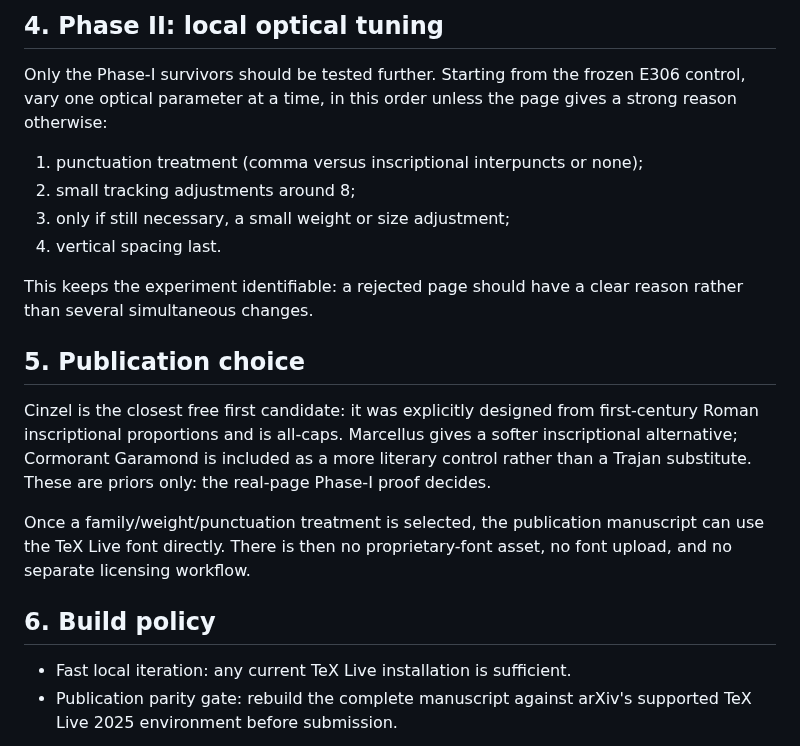
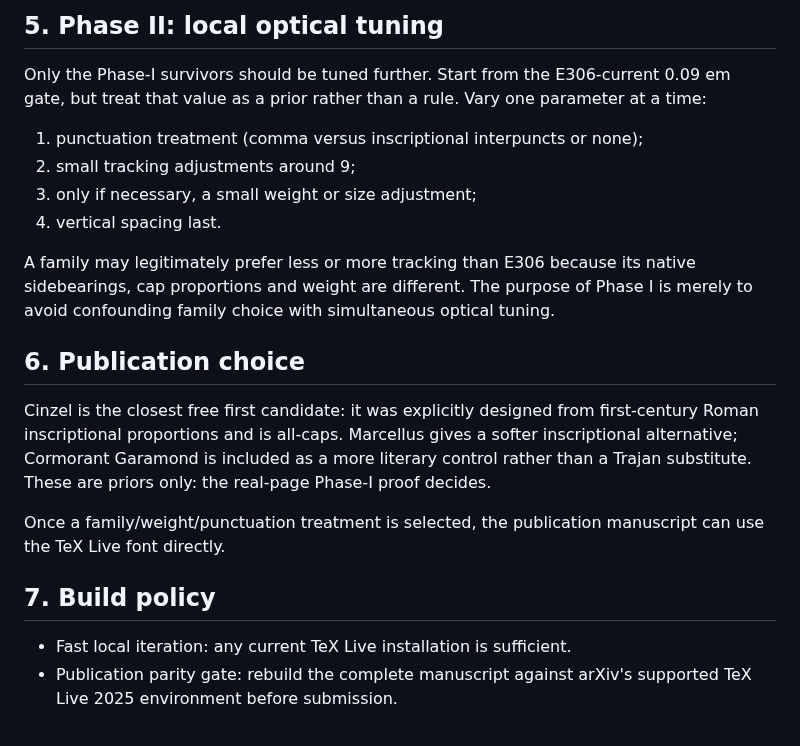
Before and after one commit to Yuren-Tang/erdos-289, a Markdown page: paper/epigraph/README.md, the part around one of its changes. Rendered like a GitHub page.

```diff
--- a/paper/epigraph/README.md
+++ b/paper/epigraph/README.md
@@ -115,19 +128,21 @@ a family/weight shortlist survives this gate.
 
-## 4. Phase II: local optical tuning
+## 5. Phase II: local optical tuning
 
-Only the Phase-I survivors should be tested further. Starting from the frozen
-E306 control, vary one optical parameter at a time, in this order unless the
-page gives a strong reason otherwise:
+Only the Phase-I survivors should be tuned further. Start from the E306-current
+0.09 em gate, but treat that value as a prior rather than a rule. Vary one
+parameter at a time:
 
 1. punctuation treatment (comma versus inscriptional interpuncts or none);
-2. small tracking adjustments around 8;
-3. only if still necessary, a small weight or size adjustment;
+2. small tracking adjustments around 9;
+3. only if necessary, a small weight or size adjustment;
 4. vertical spacing last.
 
-This keeps the experiment identifiable: a rejected page should have a clear
-reason rather than several simultaneous changes.
+A family may legitimately prefer less or more tracking than E306 because its
+native sidebearings, cap proportions and weight are different. The purpose of
+Phase I is merely to avoid confounding family choice with simultaneous optical
+tuning.
 
-## 5. Publication choice
+## 6. Publication choice
 
 Cinzel is the closest free first candidate: it was explicitly designed from
 first-century Roman inscriptional proportions and is all-caps. Marcellus gives
@@ -136,10 +151,9 @@ literary control rather than a Trajan substitute. These are priors only: the
 real-page Phase-I proof decides.
 
 Once a family/weight/punctuation treatment is selected, the publication
-manuscript can use the TeX Live font directly. There is then no proprietary-font
-asset, no font upload, and no separate licensing workflow.
+manuscript can use the TeX Live font directly.
 
-## 6. Build policy
+## 7. Build policy
 
 - Fast local iteration: any current TeX Live installation is sufficient.
 - Publication parity gate: rebuild the complete manuscript against arXiv's
```
Also changed, not shown: other parts of paper/epigraph/README.md (+53 -40 lines).
